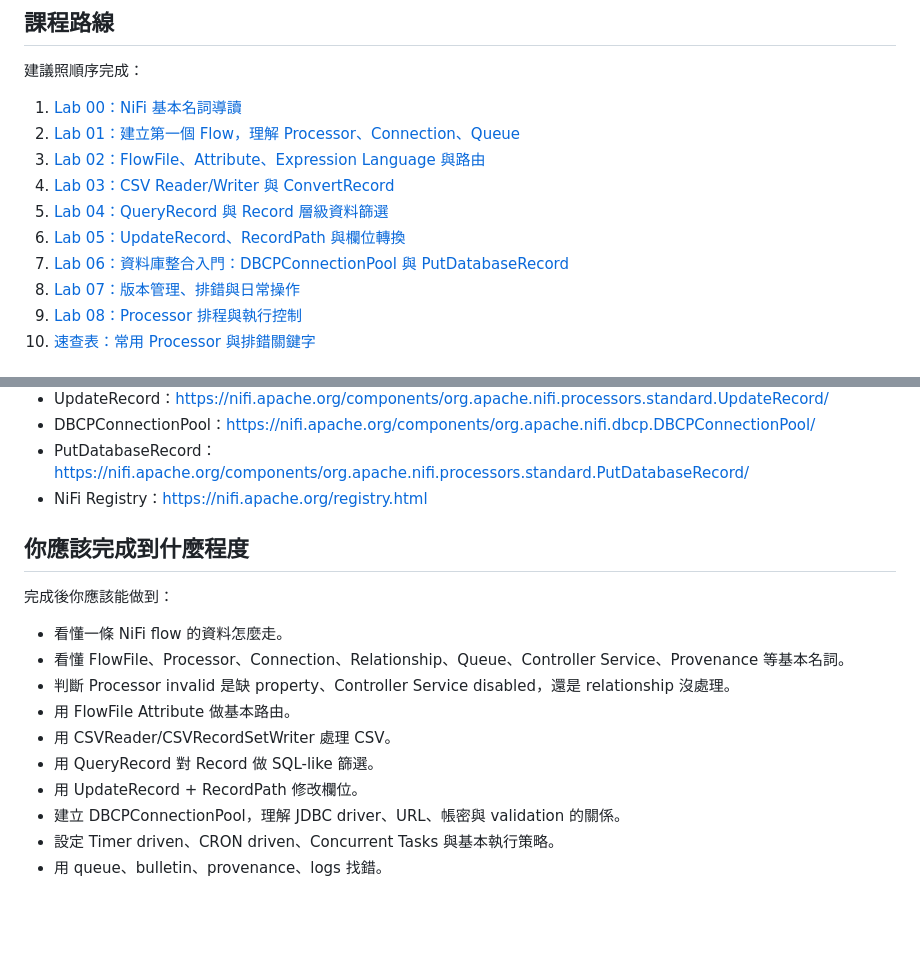
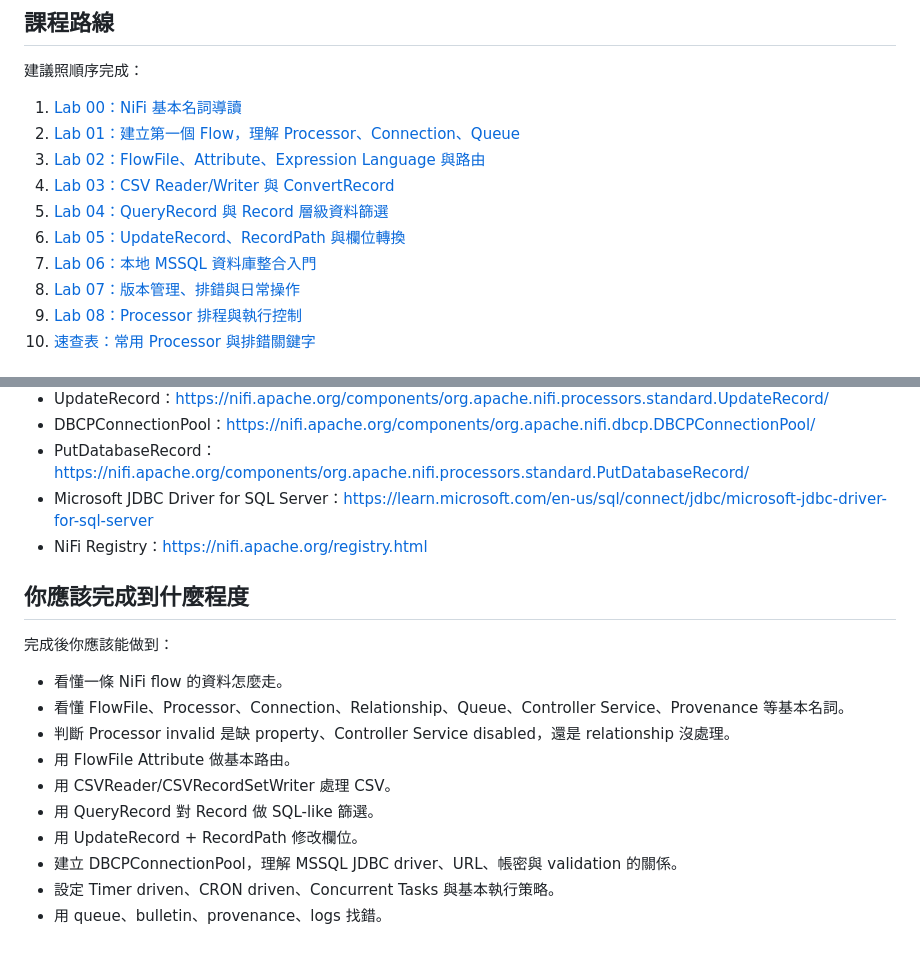
Before and after one commit to Ting-s515/nifi-training, a Markdown page: docs/nifi-training/README.md, 2 parts joined by grey strips. Drawn GitHub-style; blank space fills up the shorter version.

Commit message:
docs: clarify mssql jdbc connection requirements

```diff
--- a/docs/nifi-training/README.md
+++ b/docs/nifi-training/README.md
@@ -48,7 +48,7 @@ docker compose ps
 4. [Lab 03：CSV Reader/Writer 與 ConvertRecord](03-csv-record-reader-writer.md)
 5. [Lab 04：QueryRecord 與 Record 層級資料篩選](04-query-record-filtering.md)
 6. [Lab 05：UpdateRecord、RecordPath 與欄位轉換](05-update-record-recordpath.md)
-7. [Lab 06：資料庫整合入門：DBCPConnectionPool 與 PutDatabaseRecord](06-database-integration.md)
+7. [Lab 06：本地 MSSQL 資料庫整合入門](06-database-integration.md)
 8. [Lab 07：版本管理、排錯與日常操作](07-versioning-debug-operations.md)
 9. [Lab 08：Processor 排程與執行控制](08-scheduling.md)
 10. [速查表：常用 Processor 與排錯關鍵字](99-cheatsheet.md)
@@ -81,6 +81,7 @@ docker compose ps
 - UpdateRecord：https://nifi.apache.org/components/org.apache.nifi.processors.standard.UpdateRecord/
 - DBCPConnectionPool：https://nifi.apache.org/components/org.apache.nifi.dbcp.DBCPConnectionPool/
 - PutDatabaseRecord：https://nifi.apache.org/components/org.apache.nifi.processors.standard.PutDatabaseRecord/
+- Microsoft JDBC Driver for SQL Server：https://learn.microsoft.com/en-us/sql/connect/jdbc/microsoft-jdbc-driver-for-sql-server
 - NiFi Registry：https://nifi.apache.org/registry.html
 
 ## 你應該完成到什麼程度
@@ -94,6 +95,6 @@ docker compose ps
 - 用 CSVReader/CSVRecordSetWriter 處理 CSV。
 - 用 QueryRecord 對 Record 做 SQL-like 篩選。
 - 用 UpdateRecord + RecordPath 修改欄位。
-- 建立 DBCPConnectionPool，理解 JDBC driver、URL、帳密與 validation 的關係。
+- 建立 DBCPConnectionPool，理解 MSSQL JDBC driver、URL、帳密與 validation 的關係。
 - 設定 Timer driven、CRON driven、Concurrent Tasks 與基本執行策略。
 - 用 queue、bulletin、provenance、logs 找錯。
```
Also changed, not shown: docs/nifi-training/06-database-integration.md (+140 -41 lines).
